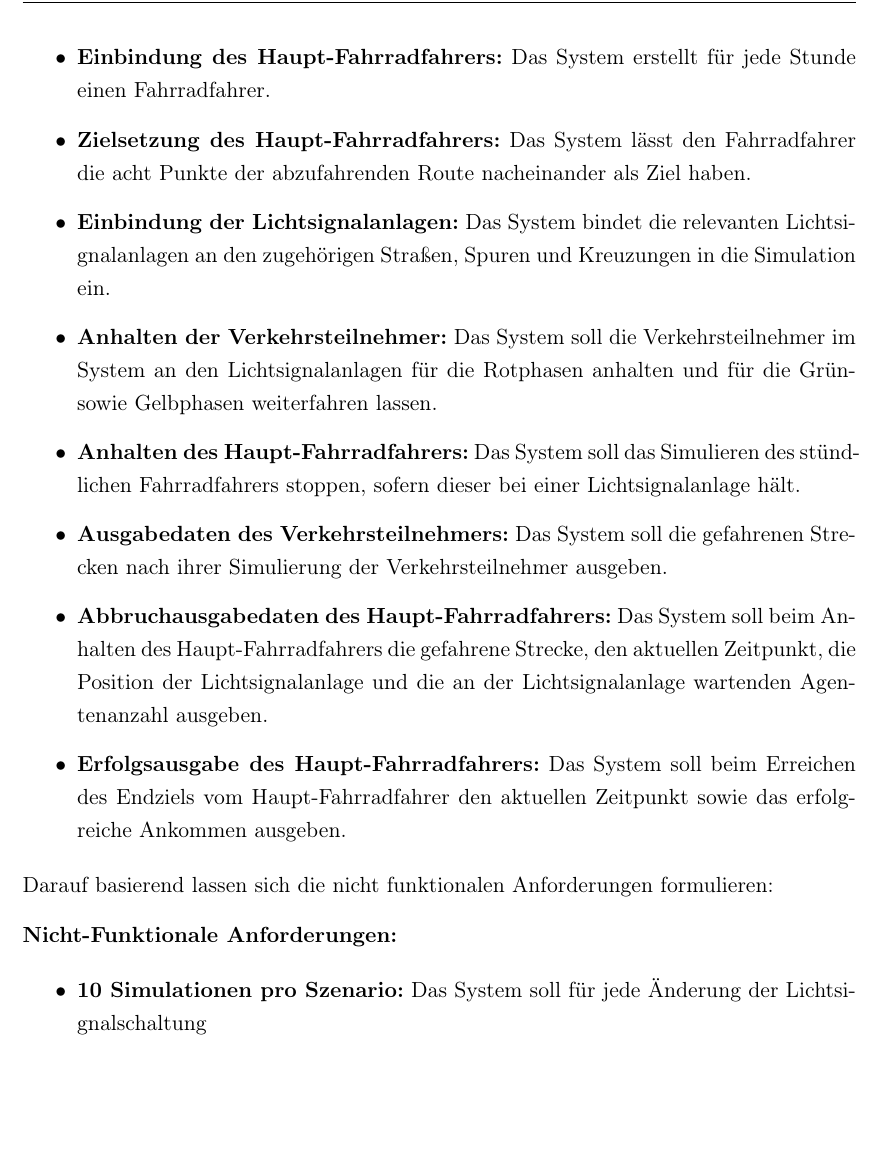
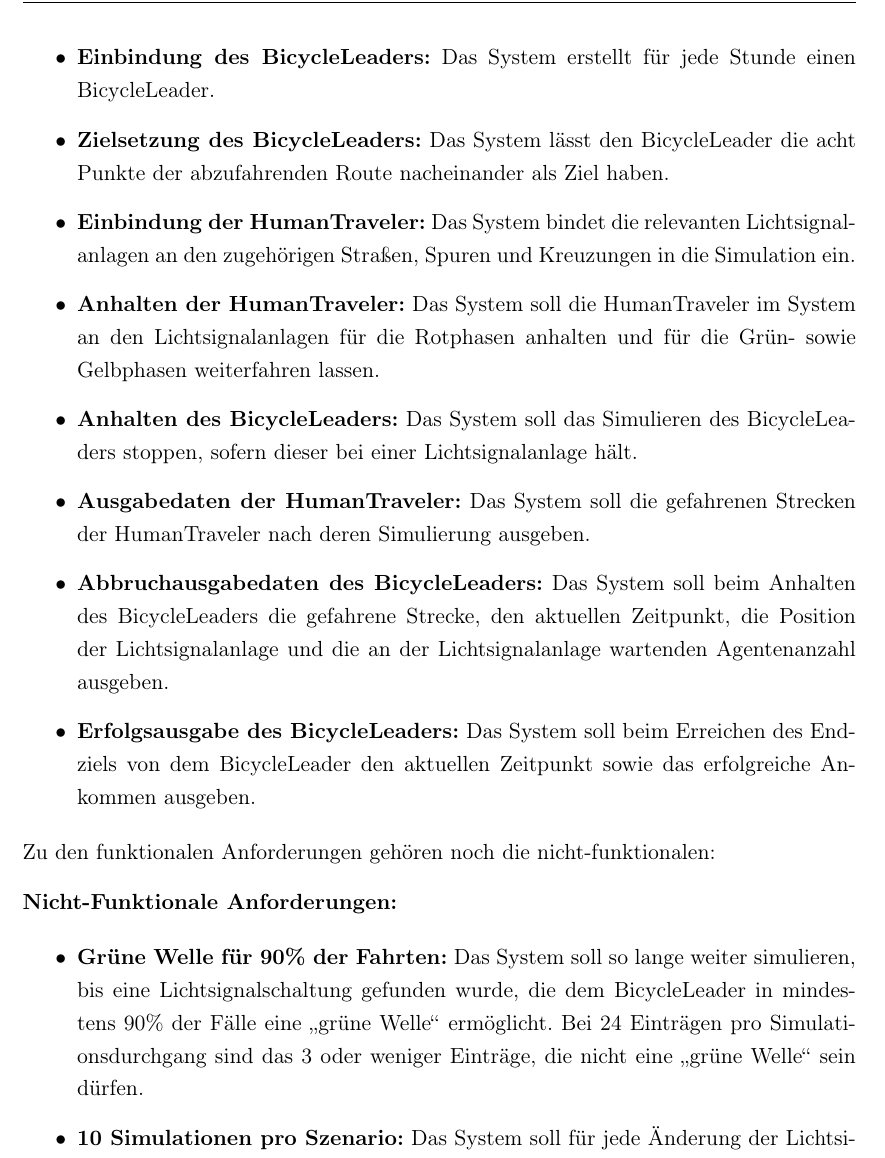
Before and after one commit to Proviant/HamburgAlsterBikes, a LaTeX thesis (LaTeX-Docu/thesis/thesis-main/thesis.tex, which reads LaTeX-Docu/thesis/thesis-main/chapters/3-concept/sections/software-outline/requirements.tex): part of page 29 of 40, cut so that both start at the same text, the shorter picture padded with empty space. Compiled offline with pdfLaTeX.

```diff
--- a/LaTeX-Docu/thesis/thesis-main/chapters/3-concept/sections/software-outline/requirements.tex
+++ b/LaTeX-Docu/thesis/thesis-main/chapters/3-concept/sections/software-outline/requirements.tex
@@ -11,22 +11,25 @@
 \begin{itemize}
     \item \textbf{Digitaler Zwilling als Simulationsumgebung:} Das System soll als Infrastrukturreferenz für die Simulation die Stadt Hamburg, die Straßen und ihre Lichtsignale nehmen.
     \item \textbf{Simulation eines ganzen Tages:} Das System soll für die Simulation die Zeit eines Wochentags von 0 Uhr morgens bis 23:59 Uhr simulieren.
-    \item \textbf{Einbindung der Verkehrsteilnehmer:} Das System bindet die vorher berechneten, aktiven Verkehrsteilnehmer in die Simulation ein.
-    \item \textbf{Zielsetzung der Verkehrsteilnehmer:} Das System lässt jeden Verkehrsteilnehmer ein Ziel haben, das sie mit beliebigen Modalitäten erreichen wollen.
-    \item \textbf{Einbindung des Haupt-Fahrradfahrers:} Das System erstellt für jede Stunde einen Fahrradfahrer.
-    \item \textbf{Zielsetzung des Haupt-Fahrradfahrers:} Das System lässt den Fahrradfahrer die acht Punkte der abzufahrenden Route nacheinander als Ziel haben.
-    \item \textbf{Einbindung der Lichtsignalanlagen:} Das System bindet die relevanten Lichtsignalanlagen an den zugehörigen Straßen, Spuren und Kreuzungen in die Simulation ein.
-    \item \textbf{Anhalten der Verkehrsteilnehmer:} Das System soll die Verkehrsteilnehmer im System an den Lichtsignalanlagen für die Rotphasen anhalten und für die Grün- sowie Gelbphasen weiterfahren lassen.
-    \item \textbf{Anhalten des Haupt-Fahrradfahrers:} Das System soll das Simulieren des stündlichen Fahrradfahrers stoppen, sofern dieser bei einer Lichtsignalanlage hält.
-    \item \textbf{Ausgabedaten des Verkehrsteilnehmers:} Das System soll die gefahrenen Strecken nach ihrer Simulierung der Verkehrsteilnehmer ausgeben.
-    \item \textbf{Abbruchausgabedaten des Haupt-Fahrradfahrers:} Das System soll beim Anhalten des Haupt-Fahrradfahrers die gefahrene Strecke, den aktuellen Zeitpunkt, die Position der Lichtsignalanlage und die an der Lichtsignalanlage wartenden Agentenanzahl ausgeben.
-    \item \textbf{Erfolgsausgabe des Haupt-Fahrradfahrers:} Das System soll beim Erreichen des Endziels vom Haupt-Fahrradfahrer den aktuellen Zeitpunkt sowie das erfolgreiche Ankommen ausgeben.
+    \item \textbf{Einbindung der HumanTraveler:} Das System bindet die vorher berechneten, aktiven HumanTraveler in die Simulation ein.
+    \item \textbf{Zielsetzung der HumanTraveler:} Das System lässt jeden HumanTraveler ein Ziel haben, das sie mit beliebigen Modalitäten erreichen wollen.
+    \item \textbf{Einbindung des BicycleLeaders:} Das System erstellt für jede Stunde einen BicycleLeader.
+    \item \textbf{Zielsetzung des BicycleLeaders:} Das System lässt den BicycleLeader die acht Punkte der abzufahrenden Route nacheinander als Ziel haben.
+    \item \textbf{Einbindung der HumanTraveler:} Das System bindet die relevanten Lichtsignalanlagen an den zugehörigen Straßen, Spuren und Kreuzungen in die Simulation ein.
+    \item \textbf{Anhalten der HumanTraveler:} Das System soll die HumanTraveler im System an den Lichtsignalanlagen für die Rotphasen anhalten und für die Grün- sowie Gelbphasen weiterfahren lassen.
+    \item \textbf{Anhalten des BicycleLeaders:} Das System soll das Simulieren des BicycleLeaders stoppen, sofern dieser bei einer Lichtsignalanlage hält.
+    \item \textbf{Ausgabedaten der HumanTraveler:} Das System soll die gefahrenen Strecken der HumanTraveler nach deren Simulierung ausgeben.
+    \item \textbf{Abbruchausgabedaten des BicycleLeaders:} Das System soll beim Anhalten des BicycleLeaders die gefahrene Strecke, den aktuellen Zeitpunkt, die Position der Lichtsignalanlage und die an der Lichtsignalanlage wartenden Agentenanzahl ausgeben.
+    \item \textbf{Erfolgsausgabe des BicycleLeaders:} Das System soll beim Erreichen des Endziels von dem BicycleLeader den aktuellen Zeitpunkt sowie das erfolgreiche Ankommen ausgeben.
 \end{itemize}
 
-Darauf basierend lassen sich die nicht funktionalen Anforderungen formulieren:
+Zu den funktionalen Anforderungen gehören noch die nicht-funktionalen:
 
 \textbf{Nicht-Funktionale Anforderungen:}
 
 \begin{itemize}
-    \item \textbf{10 Simulationen pro Szenario:} Das System soll für jede Änderung der Lichtsignalschaltung
+    \item \textbf{Grüne Welle für 90\% der Fahrten:} Das System soll so lange weiter simulieren, bis eine Lichtsignalschaltung gefunden wurde, die dem BicycleLeader in mindestens 90\% der Fälle eine ,,grüne Welle`` ermöglicht.~Bei 24 Einträgen pro Simulationsdurchgang sind das 3 oder weniger Einträge, die nicht eine ,,grüne Welle`` sein dürfen.
+    \item \textbf{10 Simulationen pro Szenario:} Das System soll für jede Änderung der Lichtsignalschaltung mindestens zehn Simulationen durchführen.
+    \item \textbf{Fahrtwege als GeoJSON:} Das System soll die Ausgabedaten der Fahrtwege als GeoJSON ausgeben, sei es von dem BicycleLeader oder von dem HumanTraveler.
+    \item \textbf{Abbruchsausgabedaten des BicycleLeaders als CSV:} Das System soll die Ausgabedaten beim Simulierungsabbruch des BicycleLeaders in einer CSV hinterlegen.
 \end{itemize}
```
Also changed, not shown: 2 other files.
